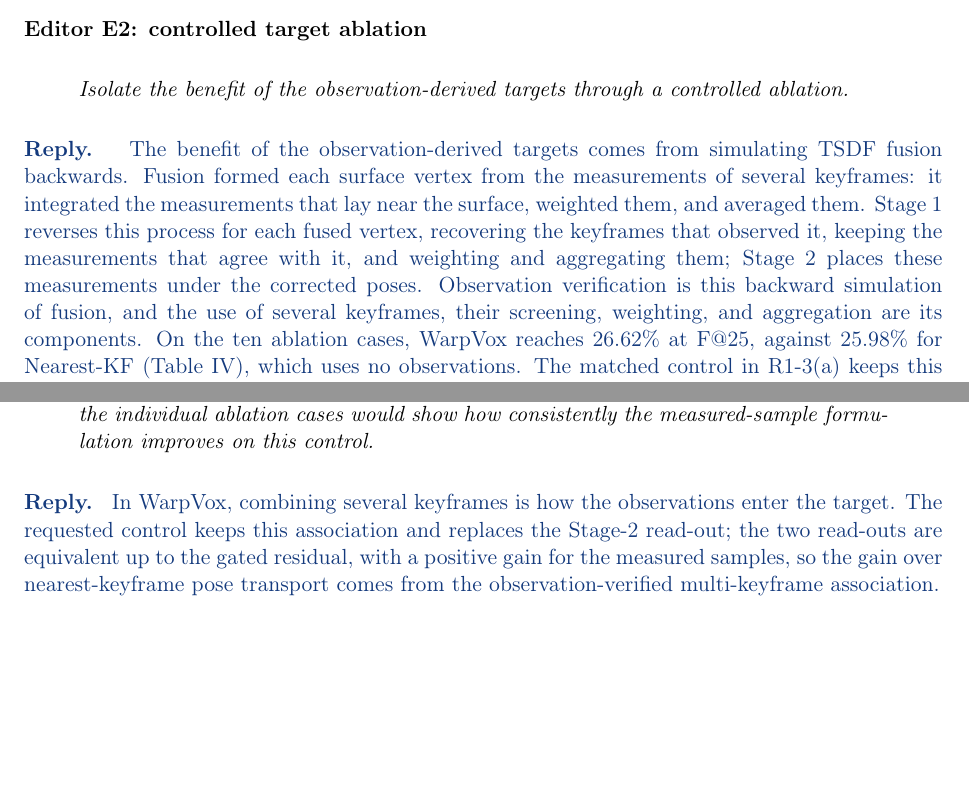
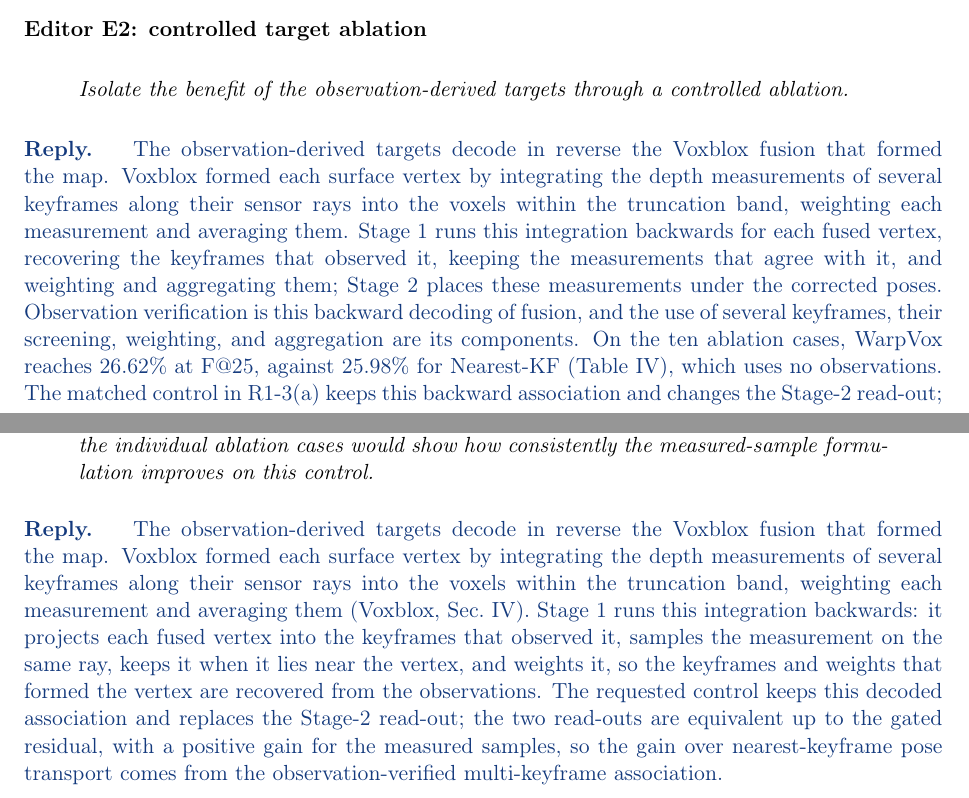
Before and after one commit to giltchcity/-LAR-6202-Wapox-ylper, a LaTeX document (main.tex): two parts of pages 1 and 3 of 19, joined at a grey line, cut so that both start at the same text, the shorter picture padded with empty space. Compiled offline with pdfLaTeX.

Commit message:
Response: E2 and R1-3(a) state the targets as reverse decoding of Voxblox fusion
Co-Authored-By: Claude Opus 5.5 <noreply@anthropic.com>
Claude-Session: https://claude.ai/code/session_01WJ8Q9XpeVFcdjhu2CaNCjq

```diff
--- a/main.tex
+++ b/main.tex
@@ -38,7 +38,7 @@ The revised Section III follows how the map was formed: Stage~1 traces TSDF fusi
 \end{reply}
 \point{Editor E2: controlled target ablation}{Isolate the benefit of the observation-derived targets through a controlled ablation.}
 \begin{reply}
-The benefit of the observation-derived targets comes from simulating TSDF fusion backwards. Fusion formed each surface vertex from the measurements of several keyframes: it integrated the measurements that lay near the surface, weighted them, and averaged them. Stage~1 reverses this process for each fused vertex, recovering the keyframes that observed it, keeping the measurements that agree with it, and weighting and aggregating them; Stage~2 places these measurements under the corrected poses. Observation verification is this backward simulation of fusion, and the use of several keyframes, their screening, weighting, and aggregation are its components. On the ten ablation cases, WarpVox reaches 26.62\% at F@25, against 25.98\% for Nearest-KF (Table~IV), which uses no observations. The matched control in R1-3(a) keeps this backward association and changes the Stage-2 read-out; the two read-outs are equivalent up to the gated residual, with a positive gain for the measured samples in eight of the ten cases, so 0.60 of the 0.64 points come from the association itself (association ablation in R1-3(c)).
+The observation-derived targets decode in reverse the Voxblox fusion that formed the map. Voxblox formed each surface vertex by integrating the depth measurements of several keyframes along their sensor rays into the voxels within the truncation band, weighting each measurement and averaging them. Stage~1 runs this integration backwards for each fused vertex, recovering the keyframes that observed it, keeping the measurements that agree with it, and weighting and aggregating them; Stage~2 places these measurements under the corrected poses. Observation verification is this backward decoding of fusion, and the use of several keyframes, their screening, weighting, and aggregation are its components. On the ten ablation cases, WarpVox reaches 26.62\% at F@25, against 25.98\% for Nearest-KF (Table~IV), which uses no observations. The matched control in R1-3(a) keeps this backward association and changes the Stage-2 read-out; the two read-outs are equivalent up to the gated residual, with a positive gain for the measured samples in eight of the ten cases, so 0.60 of the 0.64 points come from the association itself (association ablation in R1-3(c)).
 \end{reply}
 \point{Editor E3: repeated correction and fusion}{Evaluate stability over repeated correction-and-fusion cycles.}
 \begin{reply}
@@ -57,7 +57,7 @@ Algorithm 1 in Section III-D now gives the execution order of filtering, target
 
 Please add a matched multi-keyframe pose-transport baseline. Keep the candidate keyframes, reliability weights, aggregation/trimming procedure, and downstream processing unchanged. Instead of constructing each candidate target from the matched range sample as in Eq. (3), apply the corresponding keyframe's pre-to-post pose correction to the original source vertex, then aggregate the candidates. Paired results for the individual ablation cases would show how consistently the measured-sample formulation improves on this control.}
 \begin{reply}
-In WarpVox, combining several keyframes is how the observations enter the target. The requested control keeps this association and replaces the Stage-2 read-out; the two read-outs are equivalent up to the gated residual, with a positive gain for the measured samples, so the gain over nearest-keyframe pose transport comes from the observation-verified multi-keyframe association.
+The observation-derived targets decode in reverse the Voxblox fusion that formed the map. Voxblox formed each surface vertex by integrating the depth measurements of several keyframes along their sensor rays into the voxels within the truncation band, weighting each measurement and averaging them (\href{https://arxiv.org/html/1611.03631#S4}{Voxblox, Sec.~IV}). Stage~1 runs this integration backwards: it projects each fused vertex into the keyframes that observed it, samples the measurement on the same ray, keeps it when it lies near the vertex, and weights it, so the keyframes and weights that formed the vertex are recovered from the observations. The requested control keeps this decoded association and replaces the Stage-2 read-out; the two read-outs are equivalent up to the gated residual, with a positive gain for the measured samples, so the gain over nearest-keyframe pose transport comes from the observation-verified multi-keyframe association.
 
 \textbf{Matched comparison.}
 We evaluated the requested control on the ten Kimera-Multi ablation cases at 25\,cm voxel resolution. The candidate keyframes, reliability weights, aggregation/trimming procedure, and downstream processing are identical. Each control candidate applies the associated keyframe's pre-to-post pose correction to the source vertex. Table~\ref{tab:reply-r1a-paired} gives the ten paired F@25 differences. The measured-sample formulation improves F@25 by 0.042 percentage points on average and in eight of the ten cases.
```
Also changed, not shown: main.tex (2 more changed lines).
